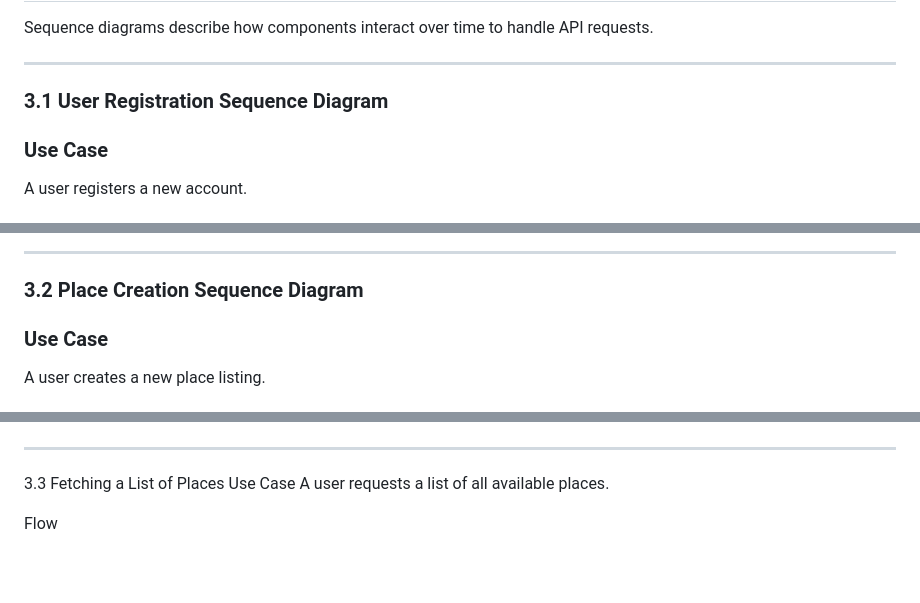
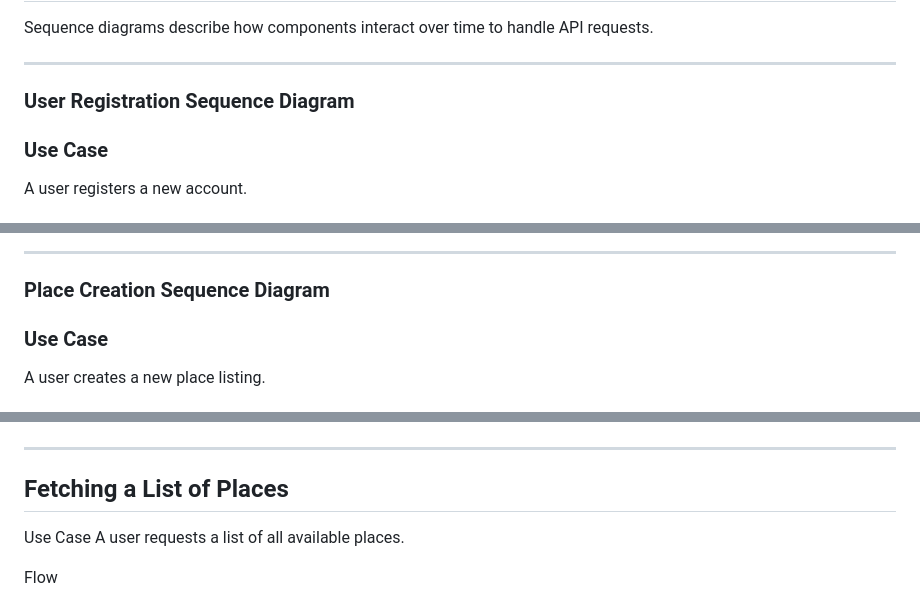
Before and after one commit to laradreamer79/holbertonschool-hbnb, a Markdown page: README.md, 3 parts joined by grey strips. GitHub-like rendering; blank space fills up the shorter version.

Commit message:
final -i hope- changes on README.md file -organizing-

```diff
--- a/README.md
+++ b/README.md
@@ -85,7 +85,7 @@ Sequence diagrams describe how components interact over time to handle API reque
 
 ---
 
-### 3.1 User Registration Sequence Diagram
+### User Registration Sequence Diagram
 
 ### Use Case
 A user registers a new account.
@@ -109,7 +109,7 @@ A user registers a new account.
 
 ---
 
-### 3.2 Place Creation Sequence Diagram
+### Place Creation Sequence Diagram
 
 ### Use Case
 A user creates a new place listing.
@@ -133,7 +133,7 @@ A user creates a new place listing.
 
 ---
 
-3.3 Fetching a List of Places
+## Fetching a List of Places
 Use Case
 A user requests a list of all available places.
 
```
Also changed, not shown: other parts of README.md (+1 -1 lines).
